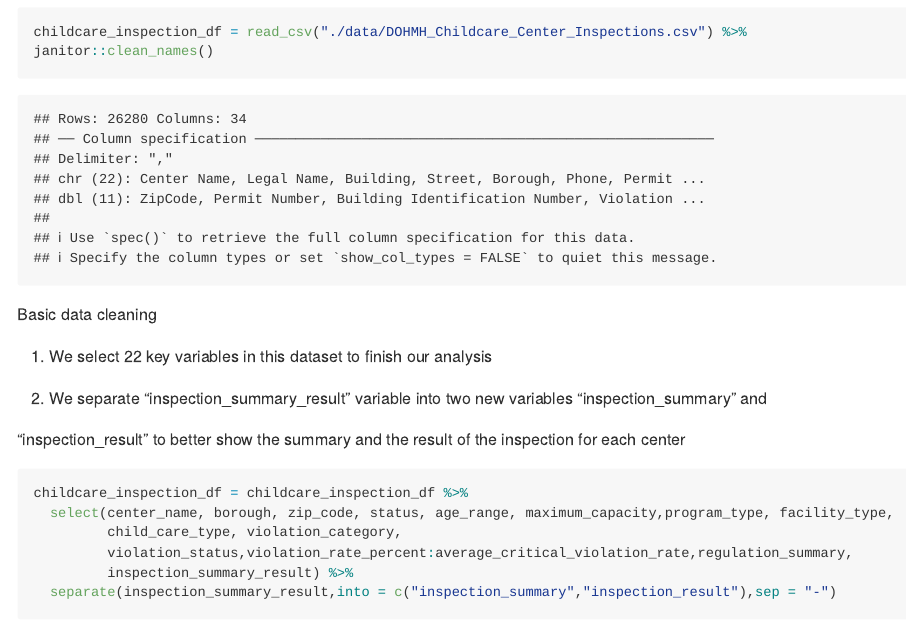
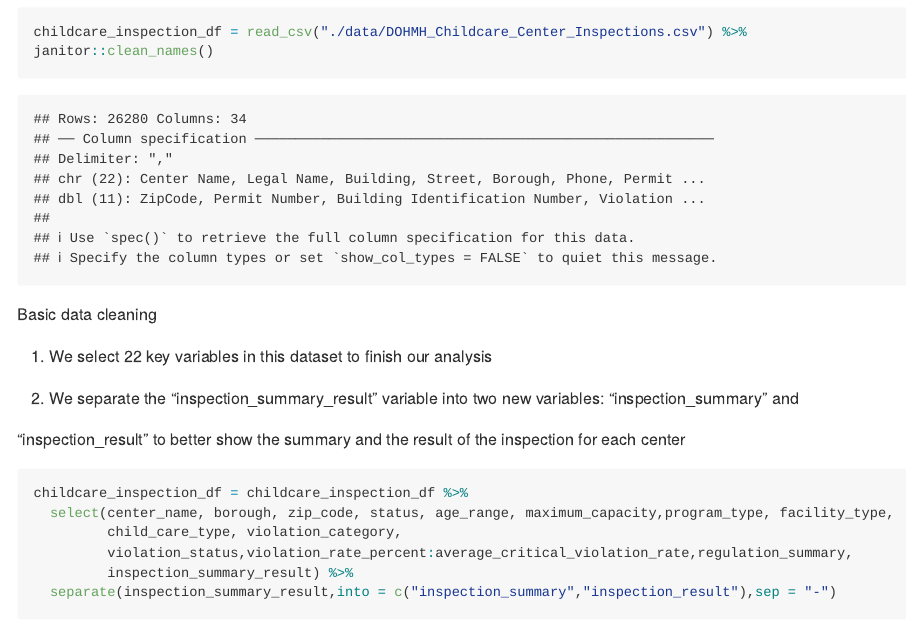
Before and after one commit to finijas01/p8105_final.github.io, an R Markdown document (dataset_cleaning.Rmd): the page in a window 1100 px wide, from 460 px down. The pictures show the output file dataset_cleaning.md that the author committed with the source, drawn offline in the style of GitHub; long lines of code are wrapped.

Commit message:
make some modifications about the description

```diff
--- a/dataset_cleaning.Rmd
+++ b/dataset_cleaning.Rmd
@@ -18,7 +18,7 @@ Basic data cleaning
 
 1. We select 22 key variables in this dataset to finish our analysis
 
-2. We separate "inspection_summary_result" variable into two new variables "inspection_summary" and
+2. We separate the "inspection_summary_result" variable into two new variables: "inspection_summary" and
 
 "inspection_result" to better show the summary and the result of the inspection for each center
 
```
Also changed, not shown: dataset_cleaning.md.
